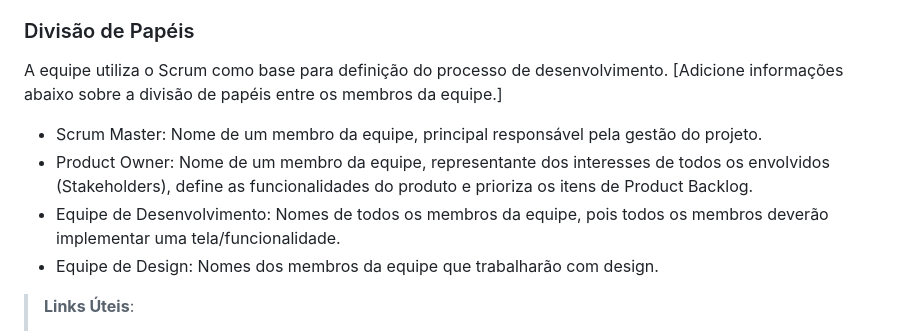
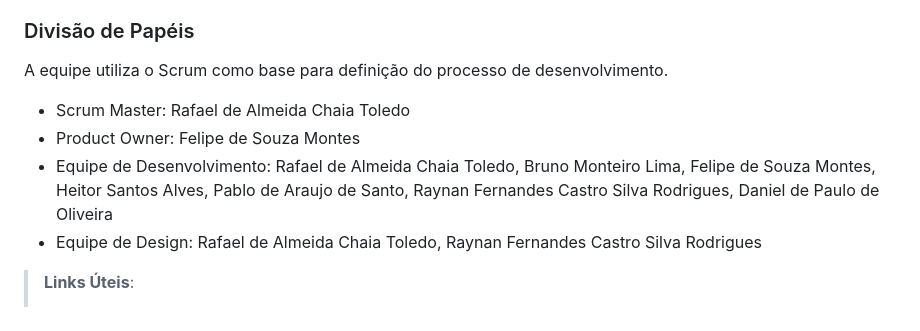
Before and after one commit to ICEI-PUC-Minas-PMV-ADS/pmv-ads-2024-1-e1-proj-web-t7-projeto-pomodoro, a Markdown page: documentos/03-Metodologia.md, the part around the change. Rendered like a GitHub page.

Commit message:
docs: Update 03-Metodologia.md

```diff
--- a/documentos/03-Metodologia.md
+++ b/documentos/03-Metodologia.md
@@ -12,11 +12,11 @@ A metodologia ágil escolhida para o desenvolvimento deste projeto foi o SCRUM,
 ### Divisão de Papéis
 
 A equipe utiliza o Scrum como base para definição do processo de desenvolvimento.
-[Adicione informações abaixo sobre a divisão de papéis entre os membros da equipe.]
-- Scrum Master: Nome de um membro da equipe, principal responsável pela gestão do projeto.
-- Product Owner: Nome de um membro da equipe, representante dos interesses de todos os envolvidos (Stakeholders), define as funcionalidades do produto e prioriza os itens de Product Backlog.
-- Equipe de Desenvolvimento: Nomes de todos os membros da equipe, pois todos os membros deverão implementar uma tela/funcionalidade.
-- Equipe de Design: Nomes dos membros da equipe que trabalharão com design.
+
+- Scrum Master: Rafael de Almeida Chaia Toledo
+- Product Owner: Felipe de Souza Montes
+- Equipe de Desenvolvimento: Rafael de Almeida Chaia Toledo, Bruno Monteiro Lima, Felipe de Souza Montes, Heitor Santos Alves, Pablo de Araujo de Santo, Raynan Fernandes Castro Silva Rodrigues, Daniel de Paulo de Oliveira
+- Equipe de Design: Rafael de Almeida Chaia Toledo, Raynan Fernandes Castro Silva Rodrigues
 
 > **Links Úteis**:
 > - [11 Passos Essenciais para Implantar Scrum no seu
```
